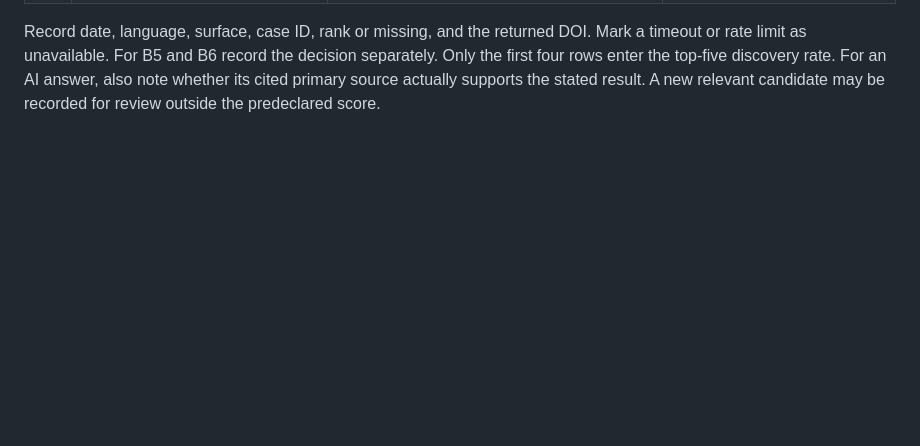
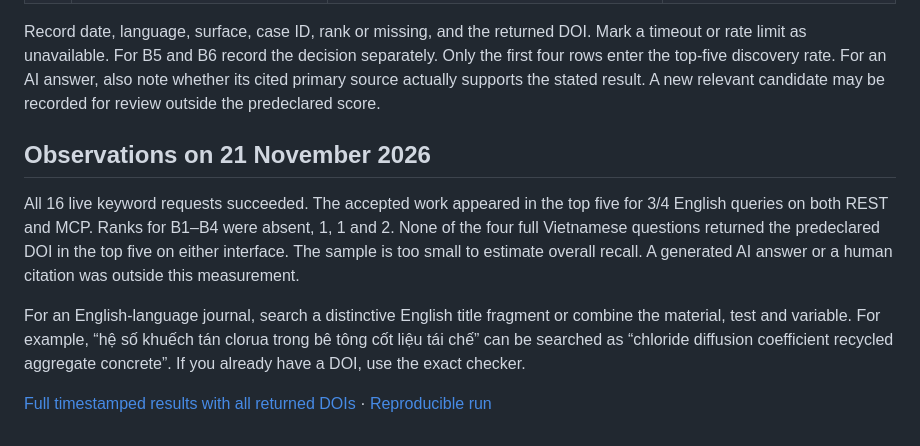
Before and after one commit to ho11-bit/donvi108-agent-skills, a Markdown page: examples/benchmark.md, the part around the change. Drawn GitHub-style; blank space fills up the shorter version.

Commit message:
Publish all 16 benchmark results and explain how to search English-language journals

```diff
--- a/examples/benchmark.md
+++ b/examples/benchmark.md
@@ -12,3 +12,11 @@ Keep the original SMA evaluation set. Run these additional cases separately on e
 | B6 | “Bài về độ bền bê tông” là bài nào? | Identify “the concrete durability paper”, with no other identifying information | Insufficient information. Ask for an author, title fragment, DOI or year. No single DOI is accepted. |
 
 Record date, language, surface, case ID, rank or missing, and the returned DOI. Mark a timeout or rate limit as unavailable. For B5 and B6 record the decision separately. Only the first four rows enter the top-five discovery rate. For an AI answer, also note whether its cited primary source actually supports the stated result. A new relevant candidate may be recorded for review outside the predeclared score.
+
+## Observations on 21 November 2026
+
+All 16 live keyword requests succeeded. The accepted work appeared in the top five for 3/4 English queries on both REST and MCP. Ranks for B1–B4 were absent, 1, 1 and 2. None of the four full Vietnamese questions returned the predeclared DOI in the top five on either interface. The sample is too small to estimate overall recall. A generated AI answer or a human citation was outside this measurement.
+
+For an English-language journal, search a distinctive English title fragment or combine the material, test and variable. For example, “hệ số khuếch tán clorua trong bê tông cốt liệu tái chế” can be searched as “chloride diffusion coefficient recycled aggregate concrete”. If you already have a DOI, use the exact checker.
+
+[Full timestamped results with all returned DOIs](results-2026-11-21.json) · [Reproducible run](https://github.com/ho11-bit/donvi108-agent-skills/actions/runs/44862405684)
```
Also changed, not shown: docs/reference-example.jpg (added), 2 other files.
